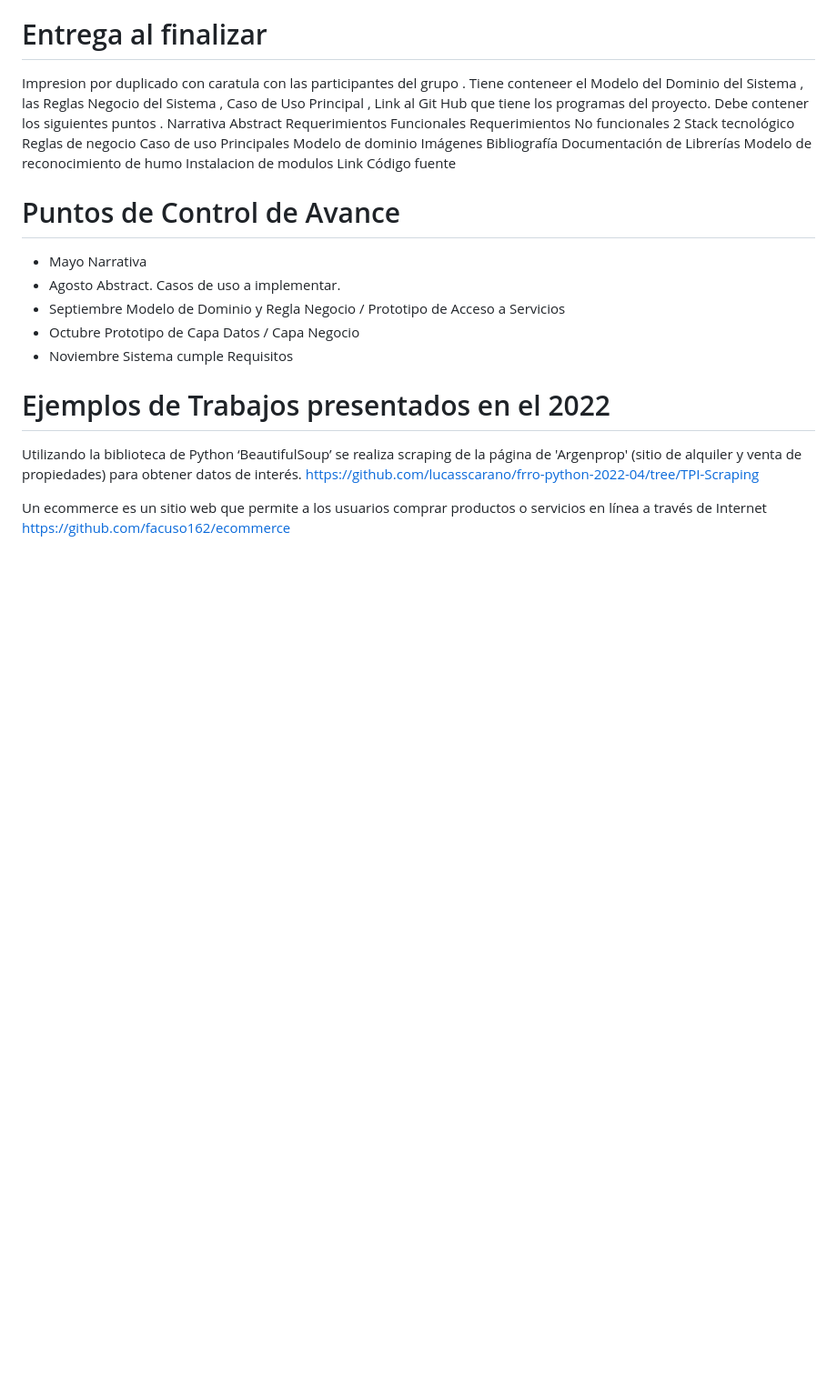
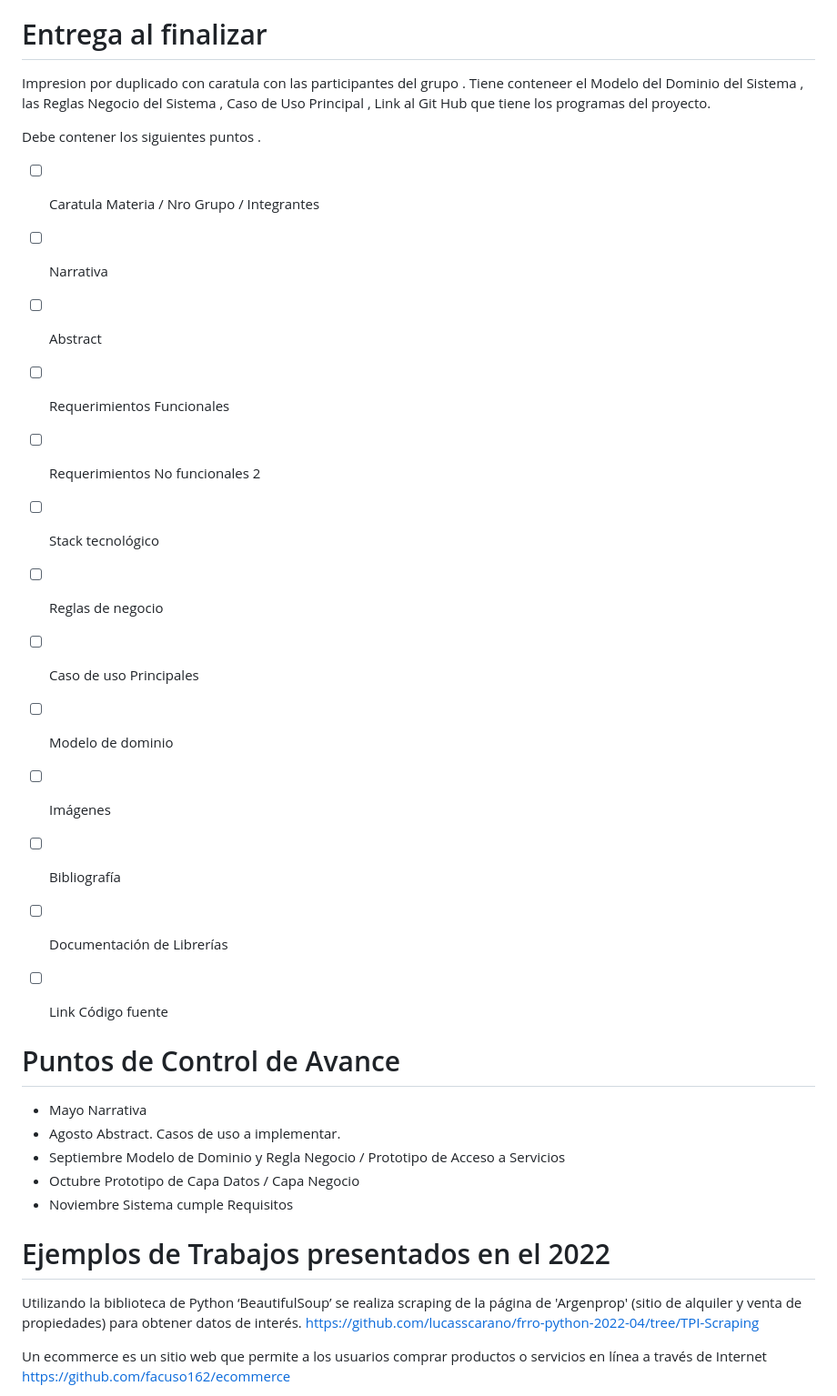
Before and after one commit to frro-soporte/practica-2021, a Markdown page: TPI/README.md, the part around the change. Shown: that part at 91% size. GitHub-like rendering; blank space fills up the shorter version.

```diff
--- a/TPI/README.md
+++ b/TPI/README.md
@@ -31,21 +31,22 @@ Pasos a Seguir:
 
 Impresion por duplicado con caratula con las participantes del grupo .
 Tiene conteneer el Modelo del Dominio del Sistema , las Reglas Negocio del Sistema  , Caso de Uso Principal , Link al Git Hub que tiene los programas del proyecto.
+
 Debe contener los siguientes puntos .
-Narrativa
-Abstract
-Requerimientos Funcionales
-Requerimientos No funcionales 2
-Stack tecnológico
-Reglas de negocio
-Caso de uso Principales
-Modelo de dominio
-Imágenes
-Bibliografía
-Documentación de Librerías
-Modelo de reconocimiento de humo
-Instalacion de modulos
-Link Código fuente
+
+- [ ] Caratula Materia / Nro Grupo / Integrantes
+- [ ] Narrativa
+- [ ] Abstract
+- [ ] Requerimientos Funcionales
+- [ ] Requerimientos No funcionales 2
+- [ ] Stack tecnológico
+- [ ] Reglas de negocio
+- [ ] Caso de uso Principales
+- [ ] Modelo de dominio
+- [ ] Imágenes
+- [ ] Bibliografía
+- [ ] Documentación de Librerías
+- [ ] Link Código fuente
 
 
 
```
